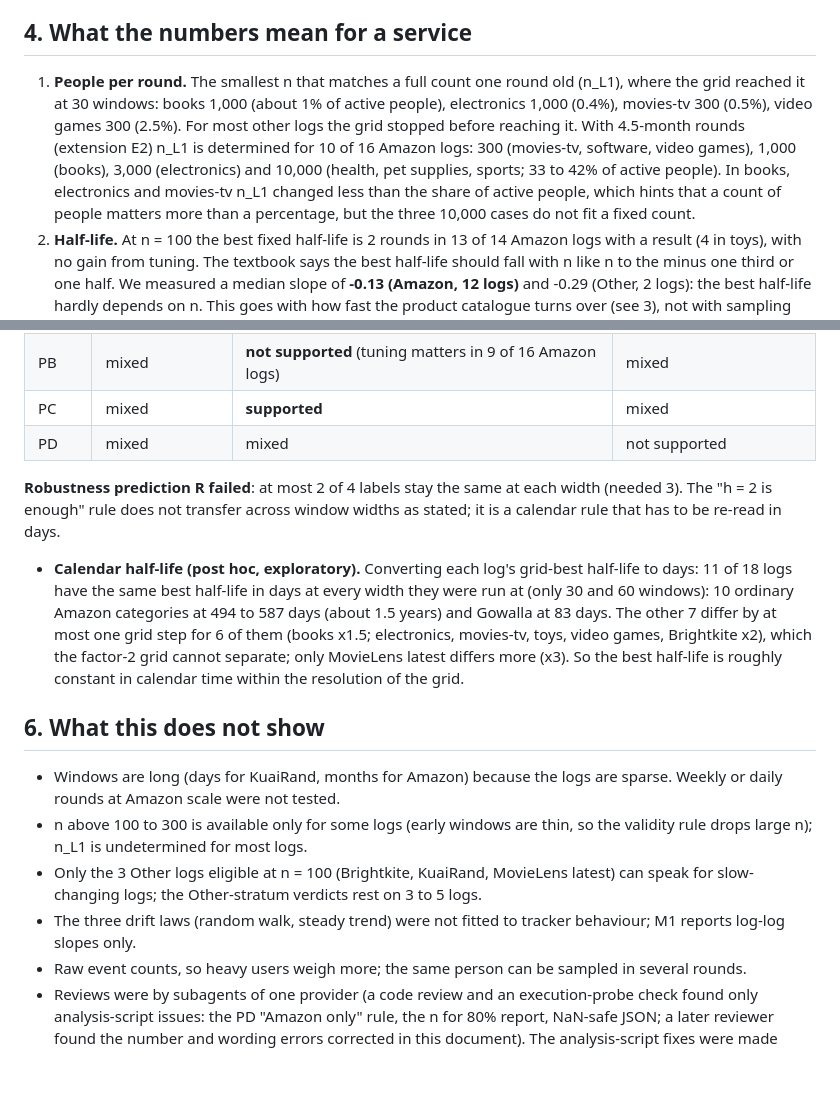
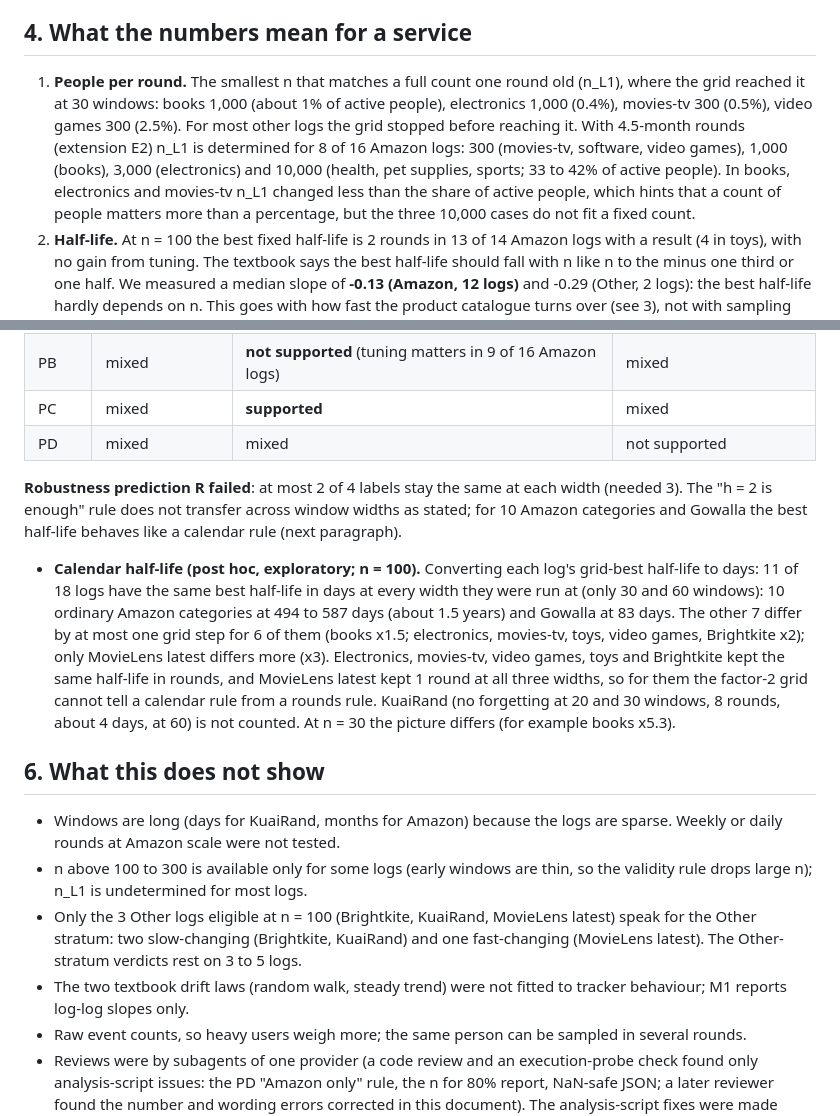
Before and after one commit to JerNB/Federated_Data_Gathering_Research, a Markdown page: docs/small_sample/07_tracking_results_en.md, 2 parts joined by grey strips. Drawn GitHub-style; blank space fills up the shorter version.

```diff
--- a/docs/small_sample/07_tracking_results_en.md
+++ b/docs/small_sample/07_tracking_results_en.md
@@ -32,7 +32,7 @@ Plain reading: in the Amazon product logs a fixed half-life of about 2 rounds is
 
 ## 4. What the numbers mean for a service
 
-1. **People per round.** The smallest n that matches a full count one round old (n_L1), where the grid reached it at 30 windows: books 1,000 (about 1% of active people), electronics 1,000 (0.4%), movies-tv 300 (0.5%), video games 300 (2.5%). For most other logs the grid stopped before reaching it. With 4.5-month rounds (extension E2) n_L1 is determined for 10 of 16 Amazon logs: 300 (movies-tv, software, video games), 1,000 (books), 3,000 (electronics) and 10,000 (health, pet supplies, sports; 33 to 42% of active people). In books, electronics and movies-tv n_L1 changed less than the share of active people, which hints that a count of people matters more than a percentage, but the three 10,000 cases do not fit a fixed count.
+1. **People per round.** The smallest n that matches a full count one round old (n_L1), where the grid reached it at 30 windows: books 1,000 (about 1% of active people), electronics 1,000 (0.4%), movies-tv 300 (0.5%), video games 300 (2.5%). For most other logs the grid stopped before reaching it. With 4.5-month rounds (extension E2) n_L1 is determined for 8 of 16 Amazon logs: 300 (movies-tv, software, video games), 1,000 (books), 3,000 (electronics) and 10,000 (health, pet supplies, sports; 33 to 42% of active people). In books, electronics and movies-tv n_L1 changed less than the share of active people, which hints that a count of people matters more than a percentage, but the three 10,000 cases do not fit a fixed count.
 2. **Half-life.** At n = 100 the best fixed half-life is 2 rounds in 13 of 14 Amazon logs with a result (4 in toys), with no gain from tuning. The textbook says the best half-life should fall with n like n to the minus one third or one half. We measured a median slope of **-0.13 (Amazon, 12 logs)** and -0.29 (Other, 2 logs): the best half-life hardly depends on n. This goes with how fast the product catalogue turns over (see 3), not with sampling noise. Other logs at n = 100: Brightkite 8 rounds, KuaiRand no forgetting, MovieLens latest 1 round.
 3. **New items go with it.** Across Amazon logs the best half-life at n = 100 falls as the share of the next top 100 held by new items rises (Spearman -0.69, 14 logs). All logs together: -0.41 (16 logs). This is a correlation, not a tested cause.
 4. **Drift, not noise, is the limit.** A list built from half the people of the target round and scored on the other half reaches 0.44 to 1.0 (so sampling noise is small). A full list from the previous round reaches only 31% (movies-tv) to 106% (MovieLens 1M, whose timestamps are concentrated) of that level; median 85%; in books it is 42%.
@@ -50,16 +50,16 @@ Plain reading: in the Amazon product logs a fixed half-life of about 2 rounds is
 | PC | mixed | **supported** | mixed |
 | PD | mixed | mixed | not supported |
 
-**Robustness prediction R failed**: at most 2 of 4 labels stay the same at each width (needed 3). The "h = 2 is enough" rule does not transfer across window widths as stated; it is a calendar rule that has to be re-read in days.
+**Robustness prediction R failed**: at most 2 of 4 labels stay the same at each width (needed 3). The "h = 2 is enough" rule does not transfer across window widths as stated; for 10 Amazon categories and Gowalla the best half-life behaves like a calendar rule (next paragraph).
 
-- **Calendar half-life (post hoc, exploratory).** Converting each log's grid-best half-life to days: 11 of 18 logs have the same best half-life in days at every width they were run at (only 30 and 60 windows): 10 ordinary Amazon categories at 494 to 587 days (about 1.5 years) and Gowalla at 83 days. The other 7 differ by at most one grid step for 6 of them (books x1.5; electronics, movies-tv, toys, video games, Brightkite x2), which the factor-2 grid cannot separate; only MovieLens latest differs more (x3). So the best half-life is roughly constant in calendar time within the resolution of the grid.
+- **Calendar half-life (post hoc, exploratory; n = 100).** Converting each log's grid-best half-life to days: 11 of 18 logs have the same best half-life in days at every width they were run at (only 30 and 60 windows): 10 ordinary Amazon categories at 494 to 587 days (about 1.5 years) and Gowalla at 83 days. The other 7 differ by at most one grid step for 6 of them (books x1.5; electronics, movies-tv, toys, video games, Brightkite x2); only MovieLens latest differs more (x3). Electronics, movies-tv, video games, toys and Brightkite kept the same half-life in rounds, and MovieLens latest kept 1 round at all three widths, so for them the factor-2 grid cannot tell a calendar rule from a rounds rule. KuaiRand (no forgetting at 20 and 30 windows, 8 rounds, about 4 days, at 60) is not counted. At n = 30 the picture differs (for example books x5.3).
 
 ## 6. What this does not show
 
 - Windows are long (days for KuaiRand, months for Amazon) because the logs are sparse. Weekly or daily rounds at Amazon scale were not tested.
 - n above 100 to 300 is available only for some logs (early windows are thin, so the validity rule drops large n); n_L1 is undetermined for most logs.
-- Only the 3 Other logs eligible at n = 100 (Brightkite, KuaiRand, MovieLens latest) can speak for slow-changing logs; the Other-stratum verdicts rest on 3 to 5 logs.
-- The three drift laws (random walk, steady trend) were not fitted to tracker behaviour; M1 reports log-log slopes only.
+- Only the 3 Other logs eligible at n = 100 (Brightkite, KuaiRand, MovieLens latest) speak for the Other stratum: two slow-changing (Brightkite, KuaiRand) and one fast-changing (MovieLens latest). The Other-stratum verdicts rest on 3 to 5 logs.
+- The two textbook drift laws (random walk, steady trend) were not fitted to tracker behaviour; M1 reports log-log slopes only.
 - Raw event counts, so heavy users weigh more; the same person can be sampled in several rounds.
 - Reviews were by subagents of one provider (a code review and an execution-probe check found only analysis-script issues: the PD "Amazon only" rule, the n for 80% report, NaN-safe JSON; a later reviewer found the number and wording errors corrected in this document). The analysis-script fixes were made while the run was in progress and committed together with the results, so "fixed before the results were read" cannot be checked from the history. The PD docstring wording was also clarified after registration; the rule in the code did not change. Not an outside audit.
 
```
Also changed, not shown: docs/small_sample/07_tracking_results_zh.md (+4 -4 lines).
